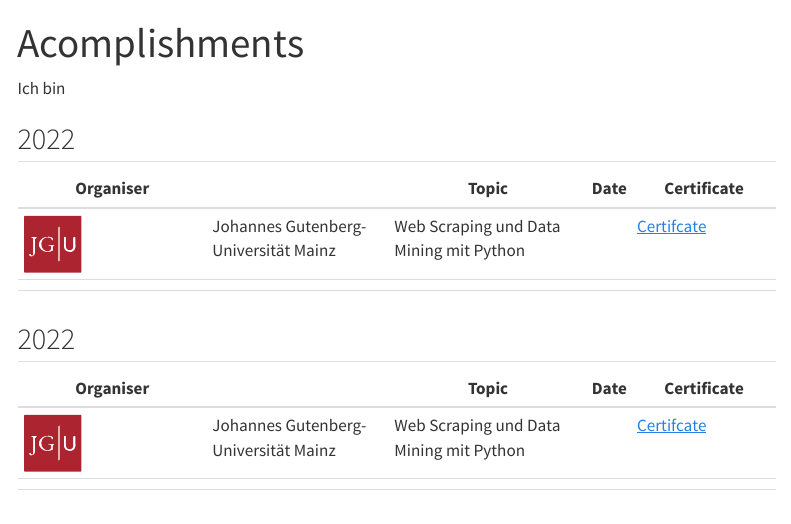
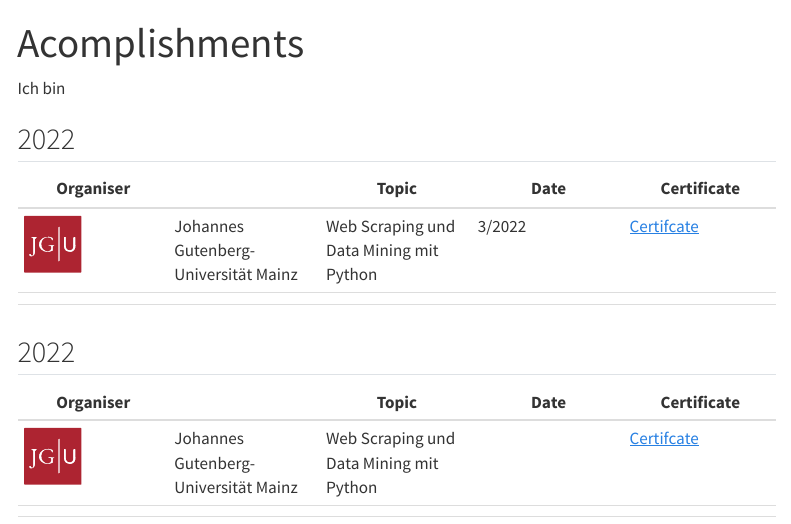
Before and after one commit to maltehueckstaedt/Quarto_Blog_CF, a Quarto document (acomplishments.qmd): the page in a window 1100 px wide, from its top. Rendered offline with R 4.5, knitr and Pandoc in place of Quarto, with nearby package versions; menus at the side of the page are left out.

Commit message:
upd weiterbildungen pdfs

```diff
--- a/acomplishments.qmd
+++ b/acomplishments.qmd
@@ -7,16 +7,16 @@ Ich bin
 
 ## 2022
 
-| Organiser                             |                                      | Topic                                   | Date | Certificate                  |
-|---------------------------------------|--------------------------------------|-----------------------------------------|------|------------------------------|
-| ![](images/JGU-Mainz.svg){width="60"} | Johannes Gutenberg-Universität Mainz | Web Scraping und Data Mining mit Python |      | [Certifcate](local-fist.com) |
-|                                       |                                      |                                         |      |                              |
-|                                       |                                      |                                         |      |                              |
+| Organiser                             |                                      | Topic                                   | Date   | Certificate                  |
+|---------------|---------------|---------------|---------------|---------------|
+| ![](images/JGU-Mainz.svg){width="60"} | Johannes Gutenberg-Universität Mainz | Web Scraping und Data Mining mit Python | 3/2022 | [Certifcate](local-fist.com) |
+|                                       |                                      |                                         |        |                              |
+|                                       |                                      |                                         |        |                              |
 
 ## 2022
 
 | Organiser                             |                                      | Topic                                   | Date | Certificate                  |
-|---------------------------------------|--------------------------------------|-----------------------------------------|------|------------------------------|
+|---------------|---------------|---------------|---------------|---------------|
 | ![](images/JGU-Mainz.svg){width="60"} | Johannes Gutenberg-Universität Mainz | Web Scraping und Data Mining mit Python |      | [Certifcate](local-fist.com) |
 |                                       |                                      |                                         |      |                              |
 |                                       |                                      |                                         |      |                              |
```
Also changed, not shown: Weiterbildungen/Cleaning Data in R.pdf (added), Weiterbildungen/Intermediate Python.pdf (added), Weiterbildungen/Introduction to Data Visualization with ggplot2.pdf (added), Weiterbildungen/Introduction to Python.pdf (added), Weiterbildungen/Introduction to R.pdf (added), Weiterbildungen/Web Scraping in Python.pdf (added), Weiterbildungen/summer_school_mainz.pdf (added), docs/search.json, 2 other files.
